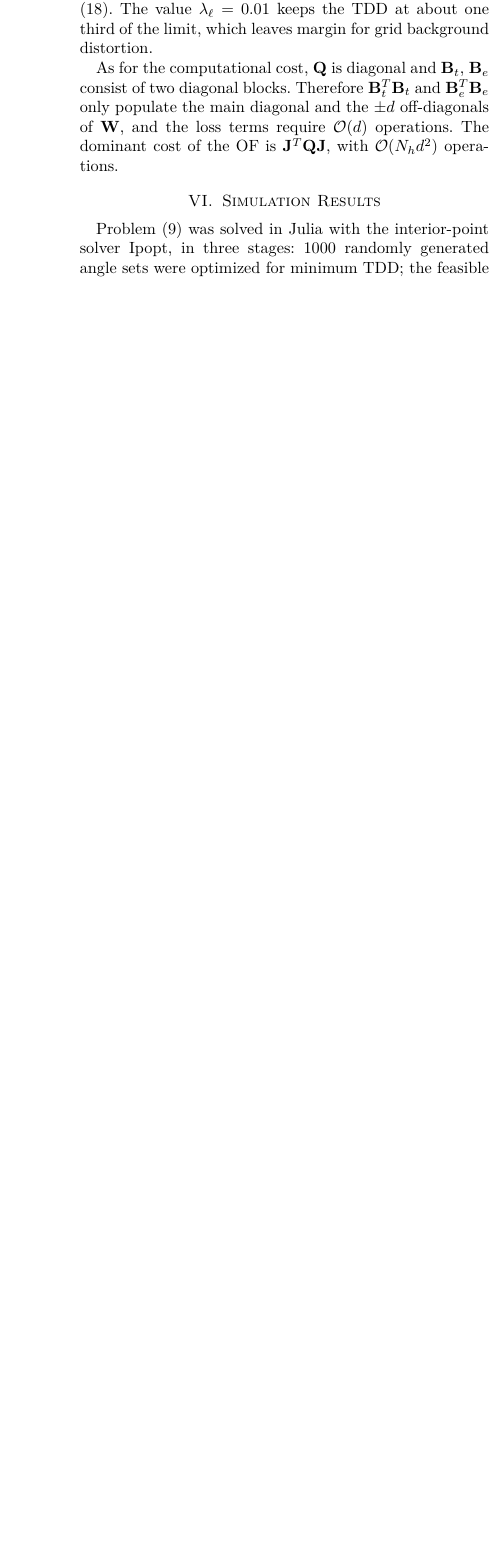
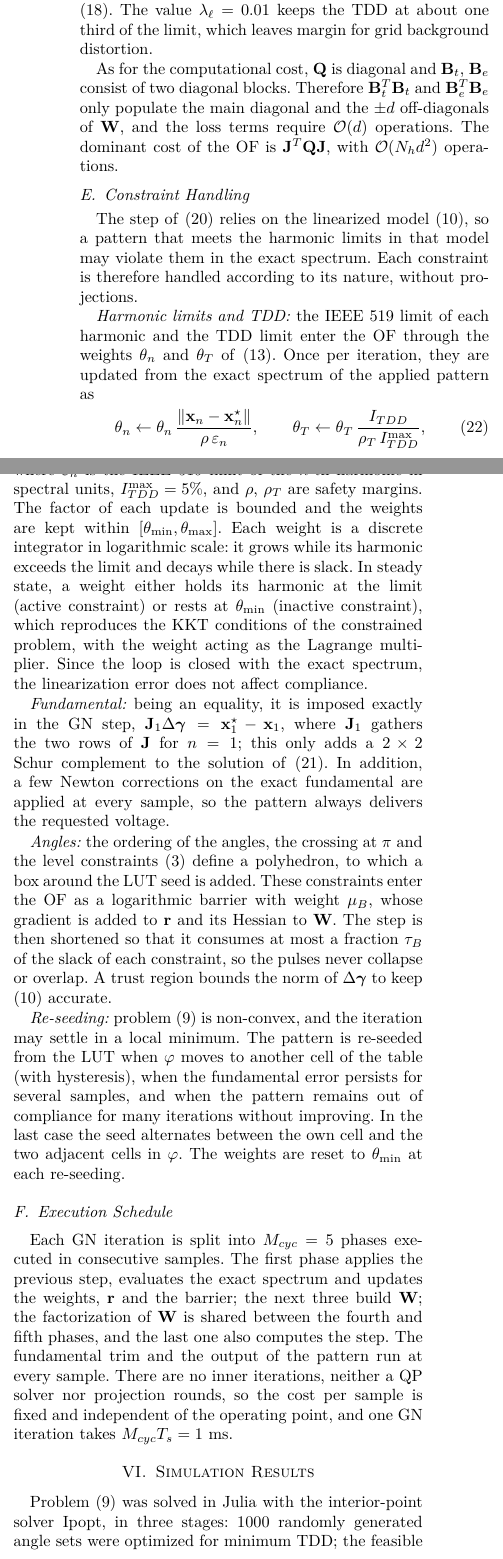
Before and after one commit to cstappung/Paper-Magister, a LaTeX paper (main_conf_EN.tex): part of one column of page 8 of 12 before the commit and two parts of the columns of page 8 of 13 after it, the two joined at a grey line, cut so that both start at the same text, the shorter picture padded with empty space. Compiled offline with pdfLaTeX.

Commit message:
RT section: constraint handling and execution schedule per current code
Co-Authored-By: Claude Opus 5.5 <noreply@anthropic.com>
Claude-Session: https://claude.ai/code/session_01QSiZDmSBXiUAJD3Afnya9d

```diff
--- a/main_conf_EN.tex
+++ b/main_conf_EN.tex
@@ -1038,6 +1064,78 @@ loss terms require $\mathcal{O}(d)$ operations. The dominant cost of the OF
 is $\mathbf{J}^T\mathbf{Q}\mathbf{J}$, with $\mathcal{O}(N_h d^2)$
 operations.
 
+\subsection{Constraint Handling}
+\label{subsec:rt_con}
+
+The step of \eqref{eq:rt_fo} relies on the linearized model
+\eqref{eq:rt_lin}, so a pattern that meets the harmonic limits in that
+model may violate them in the exact spectrum. Each constraint is therefore
+handled according to its nature, without projections.
+
+\textit{Harmonic limits and TDD:} the IEEE~519 limit of each harmonic and
+the TDD limit enter the OF through the weights $\theta_n$ and $\theta_T$
+of \eqref{eq:rt_Q}. Once per iteration, they are updated from the exact
+spectrum of the applied pattern as
+%
+\begin{equation}
+  \theta_n \leftarrow \theta_n\,
+    \frac{\|\mathbf{x}_n-\mathbf{x}_n^\star\|}{\rho\,\varepsilon_n},
+  \qquad
+  \theta_T \leftarrow \theta_T\,
+    \frac{I_{TDD}}{\rho_T\,I_{TDD}^{\max}},
+  \label{eq:rt_theta}
+\end{equation}
+%
+where $\varepsilon_n$ is the IEEE~519 limit of the $n$-th harmonic in
+spectral units, $I_{TDD}^{\max}=5\pct$, and $\rho$, $\rho_T$ are safety
+margins. The factor of each update is bounded and the weights are kept
+within $[\theta_{\min},\theta_{\max}]$. Each weight is a discrete
+integrator in logarithmic scale: it grows while its harmonic exceeds the
+limit and decays while there is slack. In steady state, a weight either
+holds its harmonic at the limit (active constraint) or rests at
+$\theta_{\min}$ (inactive constraint), which reproduces the KKT conditions
+of the constrained problem, with the weight acting as the Lagrange
+multiplier. Since the loop is closed with the exact spectrum, the
+linearization error does not affect compliance.
+
+\textit{Fundamental:} being an equality, it is imposed exactly in the GN
+step, $\mathbf{J}_1\Delta\gv = \mathbf{x}_1^\star-\mathbf{x}_1$, where
+$\mathbf{J}_1$ gathers the two rows of $\mathbf{J}$ for $n=1$; this only
+adds a $2\times2$ Schur complement to the solution of \eqref{eq:rt_W}. In
+addition, a few Newton corrections on the exact fundamental are applied
+at every sample, so the pattern always delivers the requested voltage.
+
+\textit{Angles:} the ordering of the angles, the crossing at $\pi$ and the
+level constraints \eqref{eq:niveles} define a polyhedron, to which a box
+around the LUT seed is added. These constraints enter the OF as a
+logarithmic barrier with weight $\mu_B$, whose gradient is added to
+$\mathbf{r}$ and its Hessian to $\mathbf{W}$. The step is then shortened so
+that it consumes at most a fraction $\tau_B$ of the slack of each
+constraint, so the pulses never collapse or overlap. A trust region
+bounds the norm of $\Delta\gv$ to keep \eqref{eq:rt_lin} accurate.
+
+\textit{Re-seeding:} problem \eqref{eq:opp_propuesto} is non-convex, and
+the iteration may settle in a local minimum. The pattern is re-seeded from
+the LUT when $\varphi$ moves to another cell of the table (with
+hysteresis), when the fundamental error persists for several samples, and
+when the pattern remains out of compliance for many iterations without
+improving. In the last case the seed alternates between the own cell and
+the two adjacent cells in $\varphi$. The weights are reset to
+$\theta_{\min}$ at each re-seeding.
+
+\subsection{Execution Schedule}
+\label{subsec:rt_sched}
+
+Each GN iteration is split into $M_{cyc}=5$ phases executed in consecutive
+samples. The first phase applies the previous step, evaluates the exact
+spectrum and updates the weights, $\mathbf{r}$ and the barrier; the next
+three build $\mathbf{W}$; the factorization of $\mathbf{W}$ is shared
+between the fourth and fifth phases, and the last one also computes the
+step. The fundamental trim and the output of the pattern run at every
+sample. There are no inner iterations, neither a QP solver nor projection
+rounds, so the cost per sample is fixed and independent of the operating
+point, and one GN iteration takes $M_{cyc}T_s = 1$~ms.
+
 % ============================ S7 ========================================
 \section{Simulation Results}
 
```
Also changed, not shown: docs/BITACORA.md (+26 -6 lines), main_conf_EN.tex (86 more changed lines).
